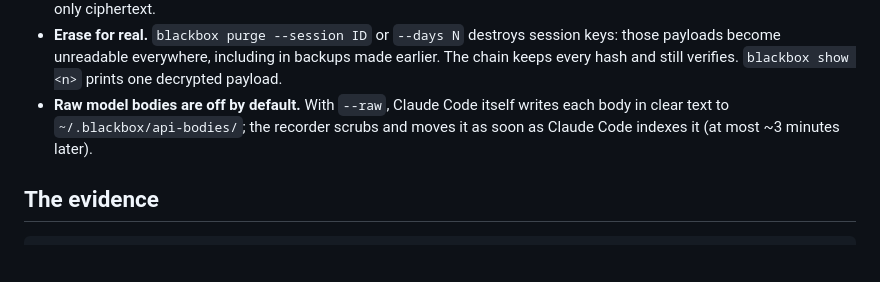
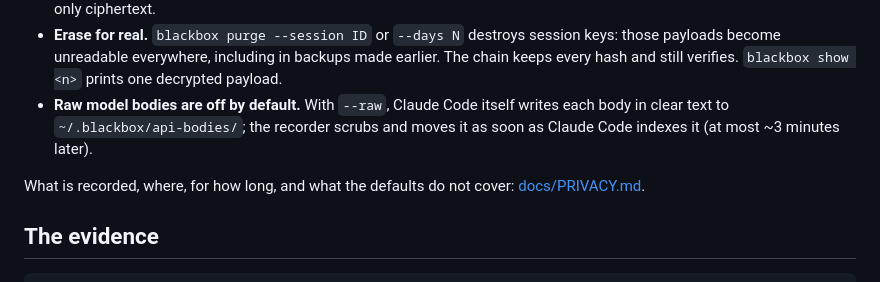
Before and after one commit to developerfred/agent-blackbox, a Markdown page: README.md, the part around the change. GitHub-like rendering; blank space fills up the shorter version.

Commit message:
docs: add PRIVACY.md (what is recorded, retention, limits)
Co-Authored-By: Claude Sonnet 5.5 <noreply@anthropic.com>
Claude-Session: https://claude.ai/code/session_01RwvruuPp93eCfeKSvQYHhX

````diff
--- a/README.md
+++ b/README.md
@@ -118,6 +118,8 @@ A recorder that sees everything is itself a target. agent-blackbox stores proof
 - **Erase for real.** `blackbox purge --session ID` or `--days N` destroys session keys: those payloads become unreadable everywhere, including in backups made earlier. The chain keeps every hash and still verifies. `blackbox show <n>` prints one decrypted payload.
 - **Raw model bodies are off by default.** With `--raw`, Claude Code itself writes each body in clear text to `~/.blackbox/api-bodies/`; the recorder scrubs and moves it as soon as Claude Code indexes it (at most ~3 minutes later).
 
+What is recorded, where, for how long, and what the defaults do not cover: [docs/PRIVACY.md](docs/PRIVACY.md).
+
 ## The evidence
 
 ```
````
Also changed, not shown: docs/PRIVACY.md (added, +41 -0 lines).
